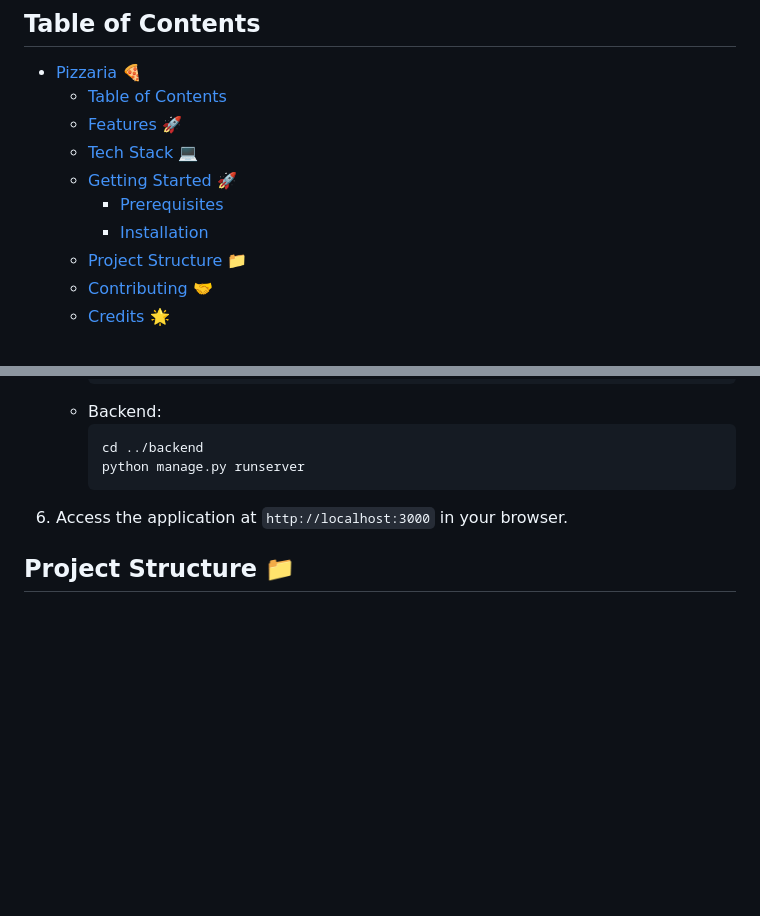
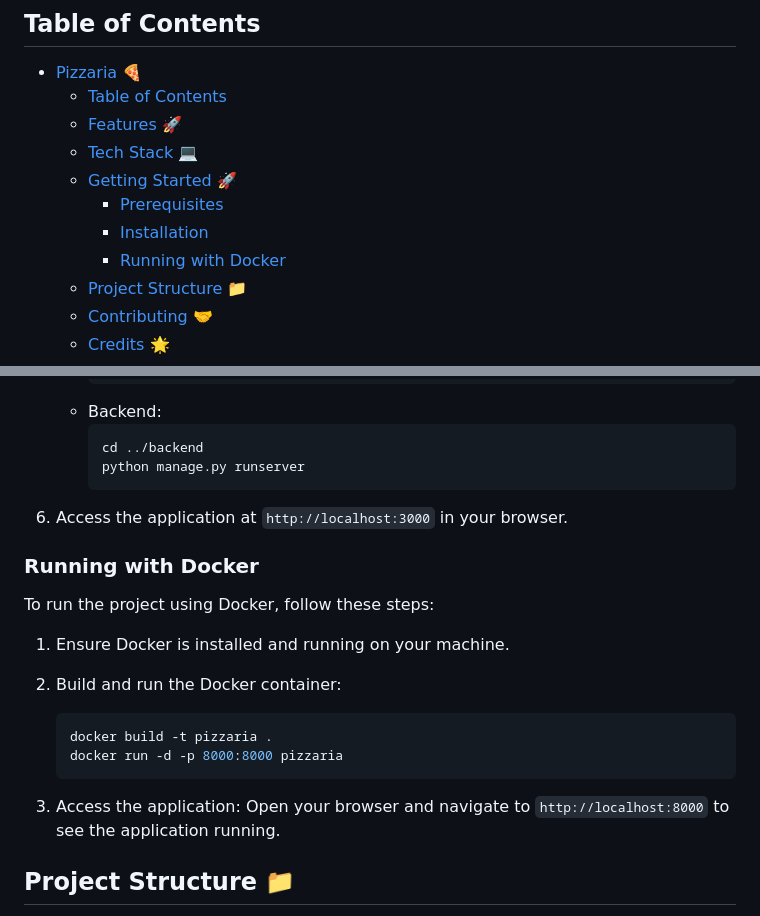
Before and after one commit to aref-hammaslak/Pizza-Ordering-Project, a Markdown page: README.md, 2 parts joined by grey strips. Drawn GitHub-style; blank space fills up the shorter version.

Commit message:
Add instructions for running this project with Docker to README.md

````diff
--- a/README.md
+++ b/README.md
@@ -15,6 +15,7 @@ Pizzaria is a web application that allows users to customize their favorite pizz
   - [Getting Started 🚀](#getting-started-)
     - [Prerequisites](#prerequisites)
     - [Installation](#installation)
+    - [Running with Docker](#running-with-docker)
   - [Project Structure 📁](#project-structure-)
   - [Contributing 🤝](#contributing-)
   - [Credits 🌟](#credits-)
@@ -78,6 +79,21 @@ Pizzaria is a web application that allows users to customize their favorite pizz
 
 6. Access the application at `http://localhost:3000` in your browser.
 
+### Running with Docker
+
+To run the project using Docker, follow these steps:
+
+1. Ensure Docker is installed and running on your machine.
+
+2. Build and run the Docker container:
+   ```bash
+   docker build -t pizzaria .
+   docker run -d -p 8000:8000 pizzaria
+   ```
+
+3. Access the application:
+   Open your browser and navigate to `http://localhost:8000` to see the application running.
+
 ## Project Structure 📁
 
 - **`frontend/`**: Contains the React.js frontend code.
````
Also changed, not shown: other parts of README.md (+1 -2 lines).
